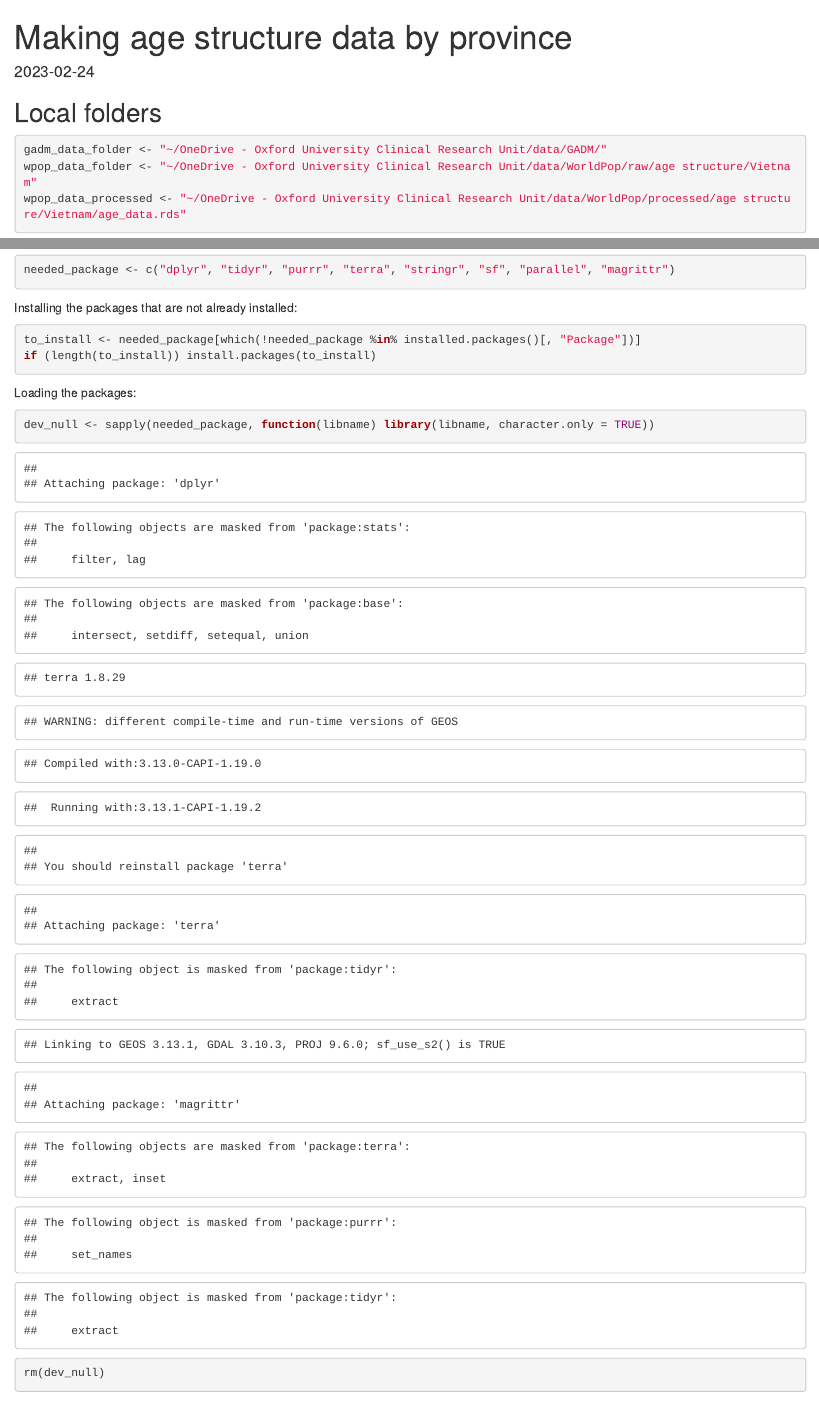
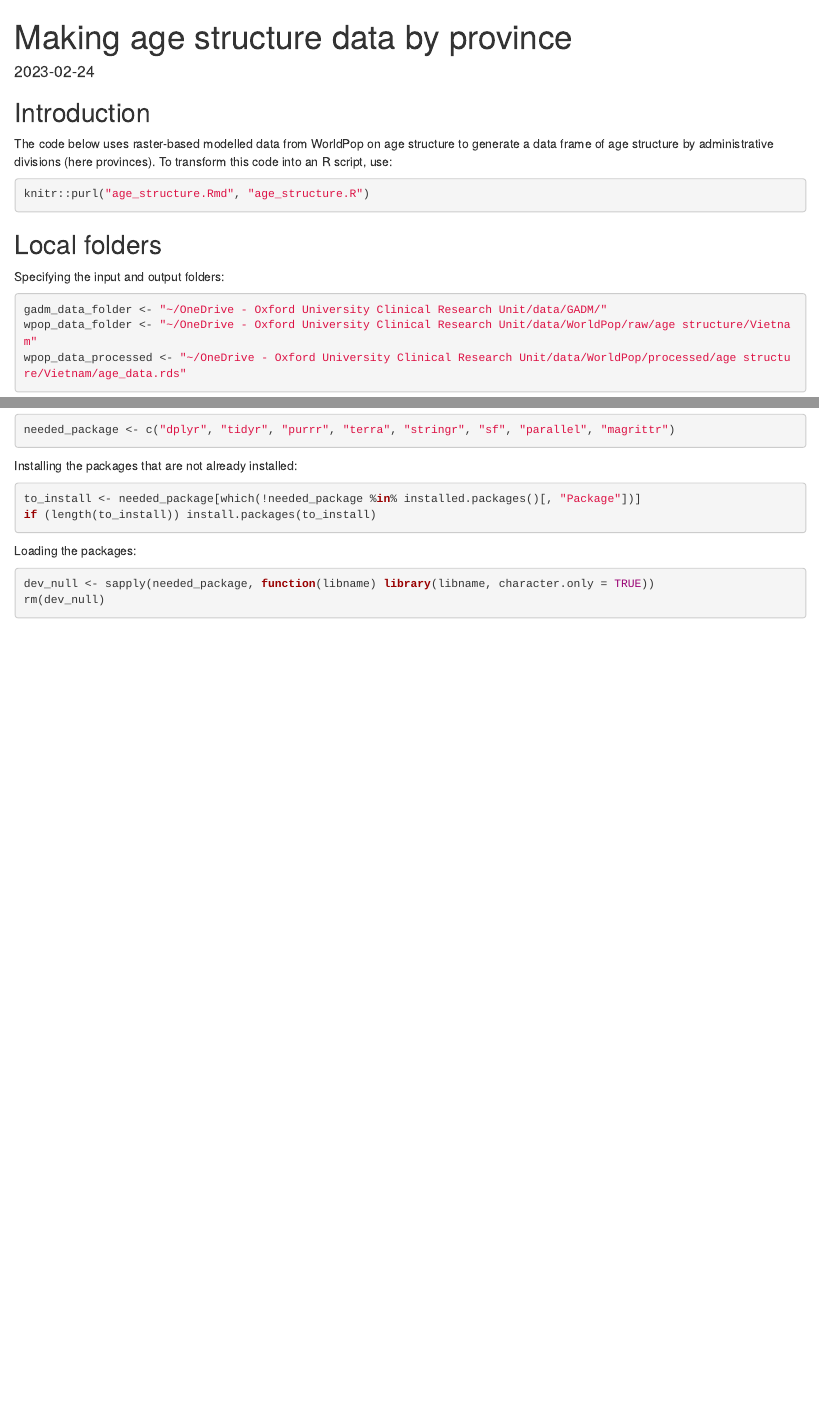
Before and after one commit to OUCRU-Modelling/aes, an R Markdown document (age_structure.Rmd): the page in a window 1100 px wide, from its top, and a second part further down, joined at a grey line. Rendered offline with R 4.5, knitr and Pandoc, with nearby package versions; some code elsewhere in the file could not run offline.

Commit message:
Added purl command + HTML output

````diff
--- a/age_structure.Rmd
+++ b/age_structure.Rmd
@@ -11,9 +11,22 @@ knitr::opts_chunk$set(echo = TRUE)
 ```
 
 
+## Introduction
+
+The code below uses raster-based modelled data from WorldPop on age structure to
+generate a data frame of age structure by administrative divisions (here
+provinces). To transform this code into an R script, use:
+
+```{r eval = FALSE}
+knitr::purl("age_structure.Rmd", "age_structure.R")
+```
+
+
 ## Local folders
 
-```{r}
+Specifying the input and output folders:
+
+```{r folders}
 gadm_data_folder <- "~/OneDrive - Oxford University Clinical Research Unit/data/GADM/"
 wpop_data_folder <- "~/OneDrive - Oxford University Clinical Research Unit/data/WorldPop/raw/age structure/Vietnam"
 wpop_data_processed <- "~/OneDrive - Oxford University Clinical Research Unit/data/WorldPop/processed/age structure/Vietnam/age_data.rds"
@@ -43,7 +56,7 @@ if (length(to_install)) install.packages(to_install)
 
 Loading the packages:
 
-```{r}
+```{r message = FALSE}
 dev_null <- sapply(needed_package, function(libname) library(libname, character.only = TRUE))
 rm(dev_null)
 ```
````
Also changed, not shown: age_structure.html (added), age_structure.Rmd (6 more changed lines).
